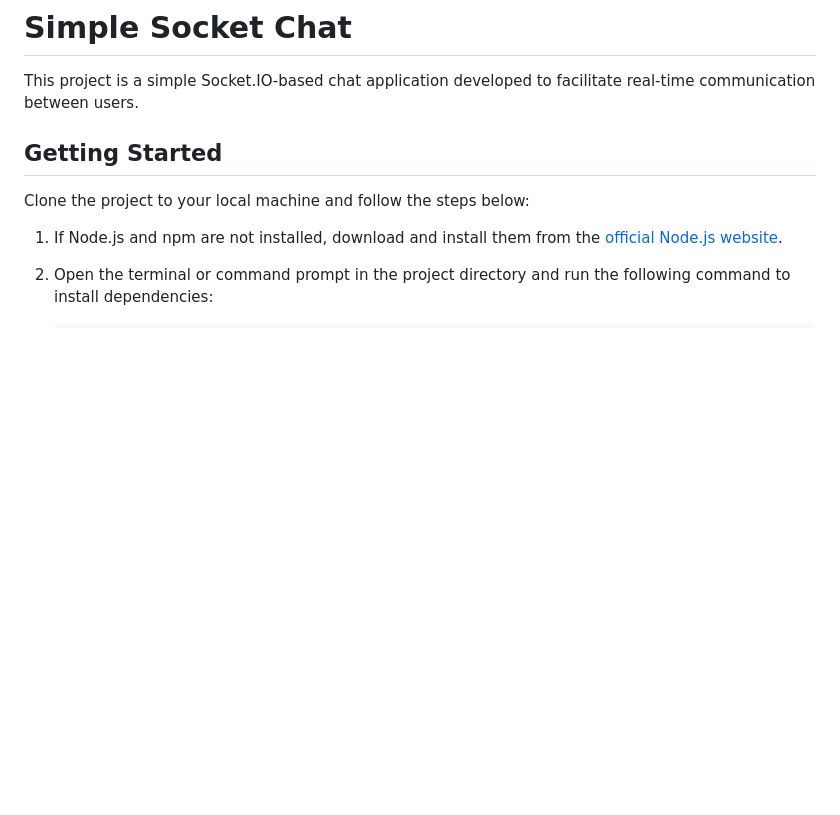
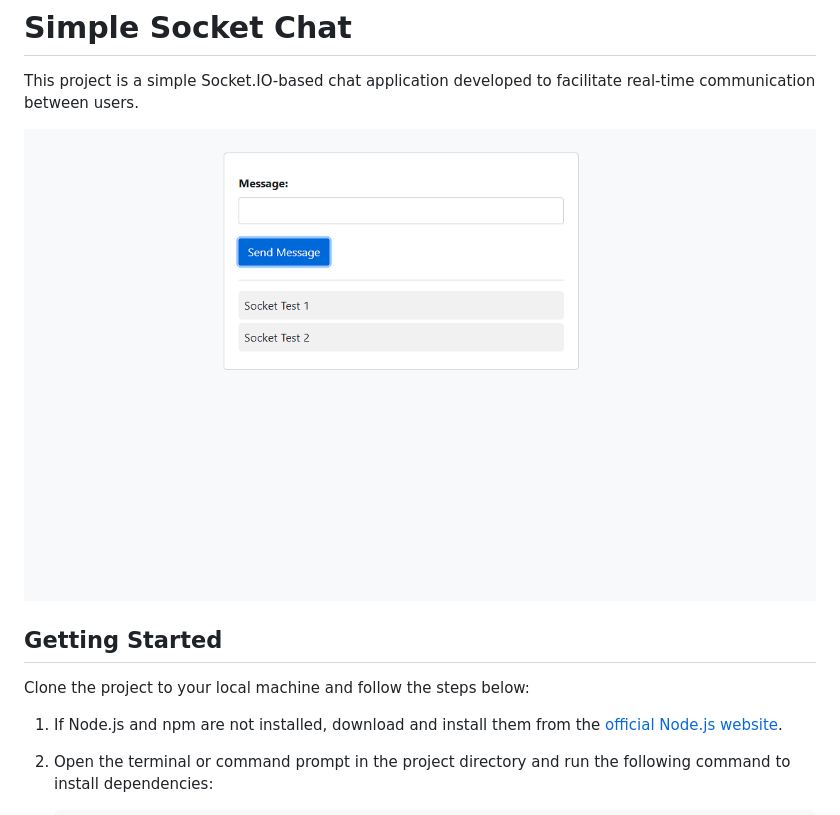
Before and after one commit to yldrykuru/simple-socket-chat, a Markdown page: README.md, the part around the change. Rendered like a GitHub page; pictures changed too: docs/banner.png (added); blank space fills up the shorter version.

Commit message:
banner image and gitignore update

```diff
--- a/README.md
+++ b/README.md
@@ -1,6 +1,8 @@
 # Simple Socket Chat
 
 This project is a simple Socket.IO-based chat application developed to facilitate real-time communication between users.
+
+![Simple Socket Chat](docs/banner.png)
 
 ## Getting Started
 
```
Also changed, not shown: 1 other file.
